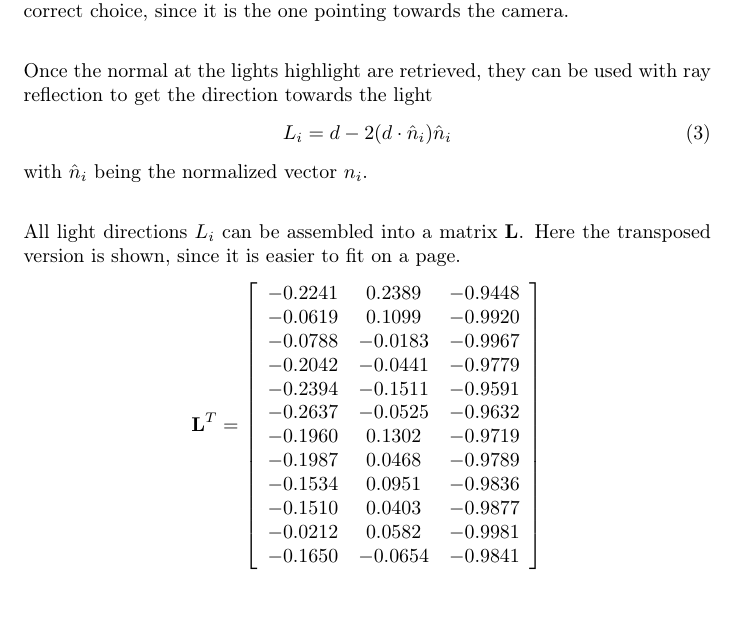
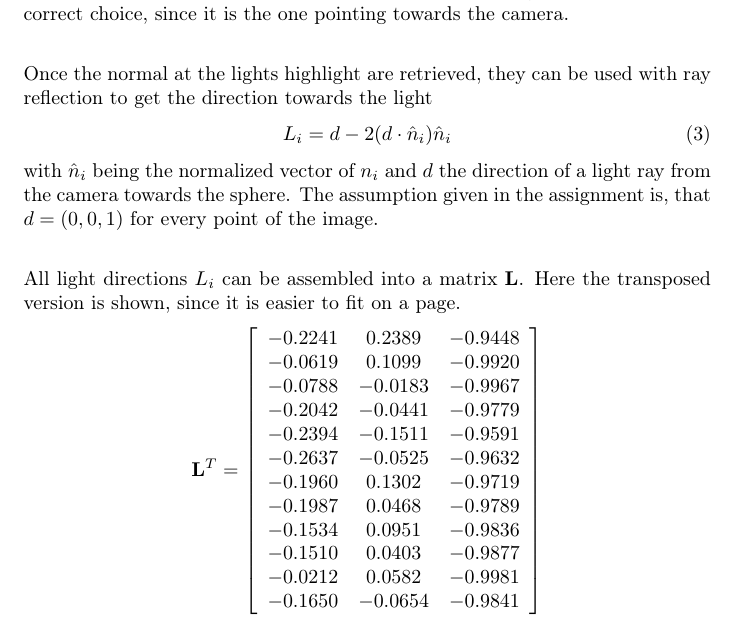
Before and after one commit to panmari/cv2013, a LaTeX document (assignement_1/Report_Template.tex): part of page 2 of 3, cut so that both start at the same text. Compiled offline with pdfLaTeX.

Commit message:
some smaller refactors
lights still not very probable -.-

```diff
--- a/assignement_1/Report_Template.tex
+++ b/assignement_1/Report_Template.tex
@@ -91,7 +91,9 @@ Once the normal at the lights highlight are retrieved, they can be used with ray
 \begin{equation}
 	L_i = d - 2(d\cdot \hat{n}_i)\hat{n}_i
 \end{equation}
-with $\hat{n}_i$ being the normalized vector $n_i$.
+with $\hat{n}_i$ being the normalized vector of $n_i$ and $d$ the direction of a light ray from the camera towards the sphere.
+The assumption given in the assignment is,
+that $d = (0,0,1)$ for every point of the image.
 
 All light directions $L_i$ can be assembled into a matrix $\mathbf{L}$. Here the
 transposed version is shown, since it is easier to fit on a page.
```
Also changed, not shown: 2 other files.
